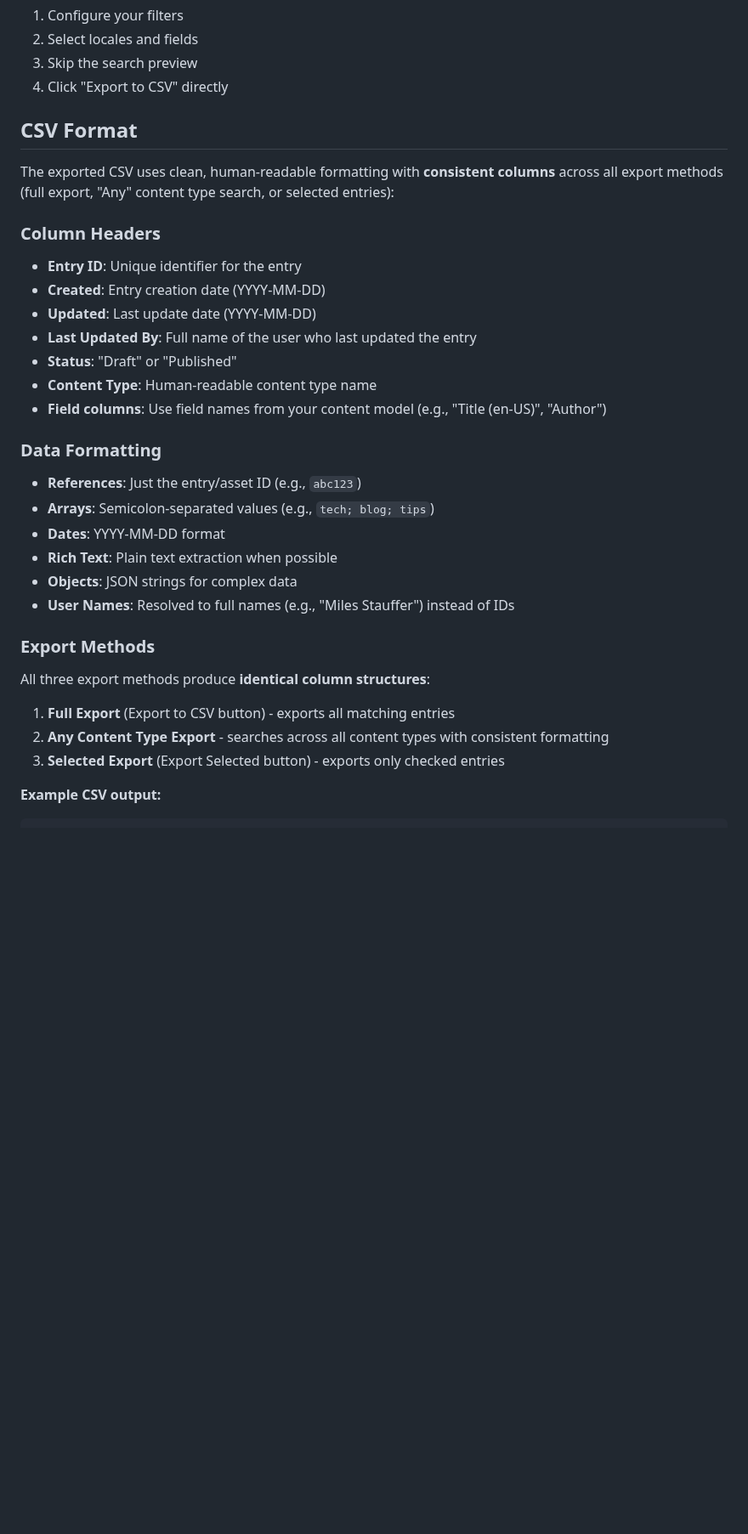
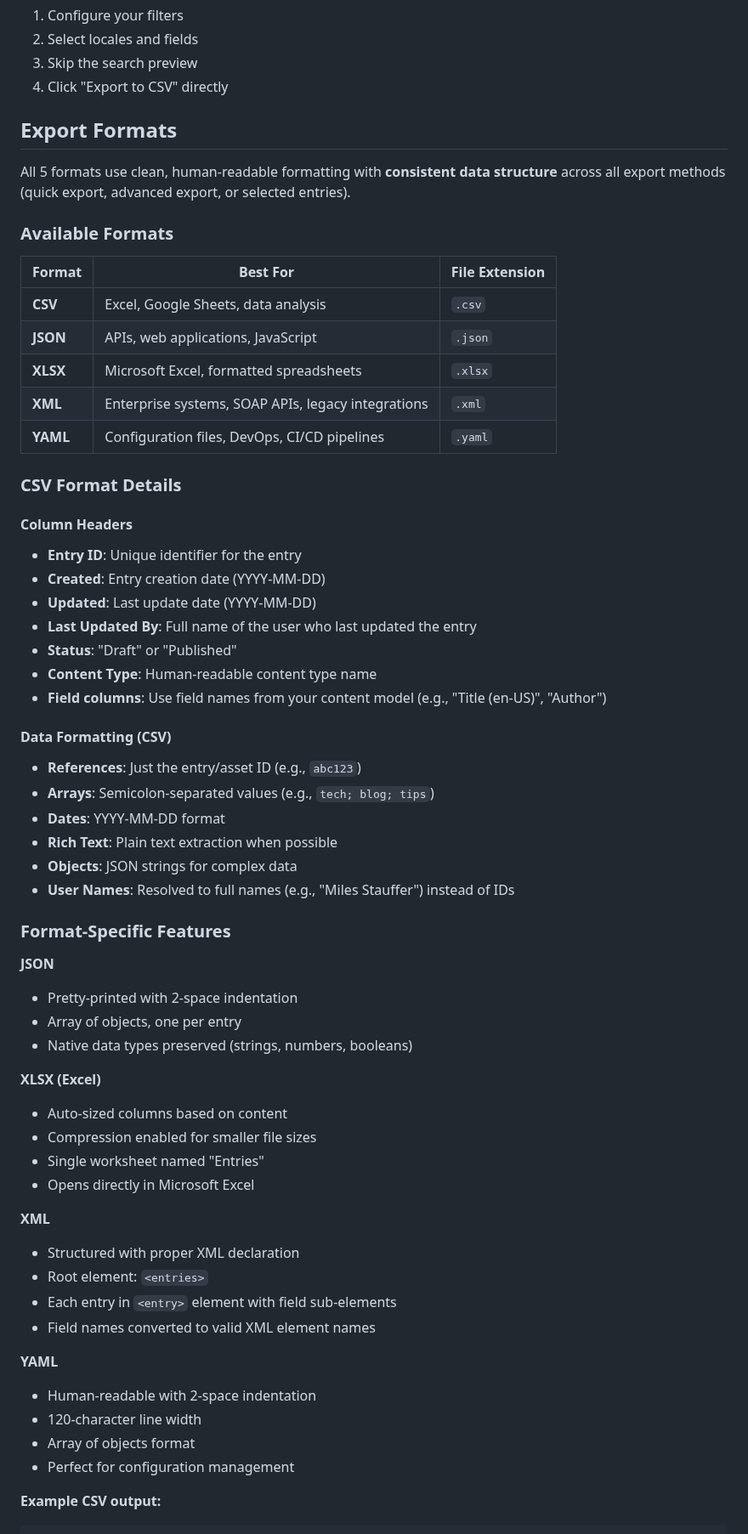
Before and after one commit to contentful/bulk-exporter, a Markdown page: README.md, the part around one of its changes. Shown at 85% size. Drawn GitHub-style; blank space fills up the shorter version.

````diff
--- a/README.md
+++ b/README.md
@@ -152,11 +184,23 @@ npm run build
 3. Skip the search preview
 4. Click "Export to CSV" directly
 
-## CSV Format
+## Export Formats
 
-The exported CSV uses clean, human-readable formatting with **consistent columns** across all export methods (full export, "Any" content type search, or selected entries):
+All 5 formats use clean, human-readable formatting with **consistent data structure** across all export methods (quick export, advanced export, or selected entries).
 
-### Column Headers
+### Available Formats
+
+| Format | Best For | File Extension |
+|--------|----------|----------------|
+| **CSV** | Excel, Google Sheets, data analysis | `.csv` |
+| **JSON** | APIs, web applications, JavaScript | `.json` |
+| **XLSX** | Microsoft Excel, formatted spreadsheets | `.xlsx` |
+| **XML** | Enterprise systems, SOAP APIs, legacy integrations | `.xml` |
+| **YAML** | Configuration files, DevOps, CI/CD pipelines | `.yaml` |
+
+### CSV Format Details
+
+#### Column Headers
 - **Entry ID**: Unique identifier for the entry
 - **Created**: Entry creation date (YYYY-MM-DD)
 - **Updated**: Last update date (YYYY-MM-DD)
@@ -165,7 +209,7 @@ The exported CSV uses clean, human-readable formatting with **consistent columns
 - **Content Type**: Human-readable content type name
 - **Field columns**: Use field names from your content model (e.g., "Title (en-US)", "Author")
 
-### Data Formatting
+#### Data Formatting (CSV)
 - **References**: Just the entry/asset ID (e.g., `abc123`)
 - **Arrays**: Semicolon-separated values (e.g., `tech; blog; tips`)
 - **Dates**: YYYY-MM-DD format
@@ -173,12 +217,30 @@ The exported CSV uses clean, human-readable formatting with **consistent columns
 - **Objects**: JSON strings for complex data
 - **User Names**: Resolved to full names (e.g., "Miles Stauffer") instead of IDs
 
-### Export Methods
+### Format-Specific Features
 
-All three export methods produce **identical column structures**:
-1. **Full Export** (Export to CSV button) - exports all matching entries
-2. **Any Content Type Export** - searches across all content types with consistent formatting
-3. **Selected Export** (Export Selected button) - exports only checked entries
+**JSON**
+- Pretty-printed with 2-space indentation
+- Array of objects, one per entry
+- Native data types preserved (strings, numbers, booleans)
+
+**XLSX (Excel)**
+- Auto-sized columns based on content
+- Compression enabled for smaller file sizes
+- Single worksheet named "Entries"
+- Opens directly in Microsoft Excel
+
+**XML**
+- Structured with proper XML declaration
+- Root element: `<entries>`
+- Each entry in `<entry>` element with field sub-elements
+- Field names converted to valid XML element names
+
+**YAML**
+- Human-readable with 2-space indentation
+- 120-character line width
+- Array of objects format
+- Perfect for configuration management
 
 **Example CSV output:**
 ```csv
````
Also changed, not shown: other parts of README.md (+39 -7 lines), screenshots/quick-export-menu.png (added).
